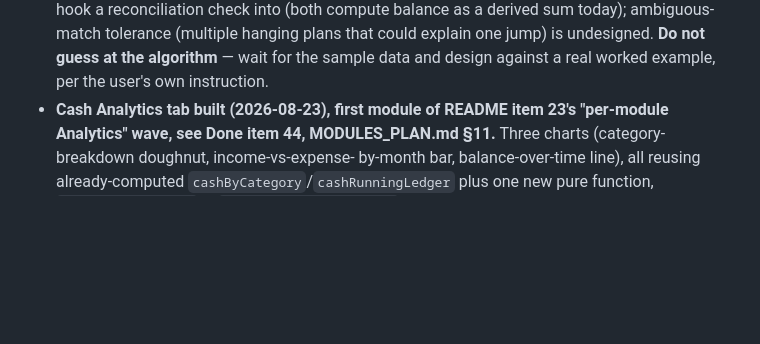
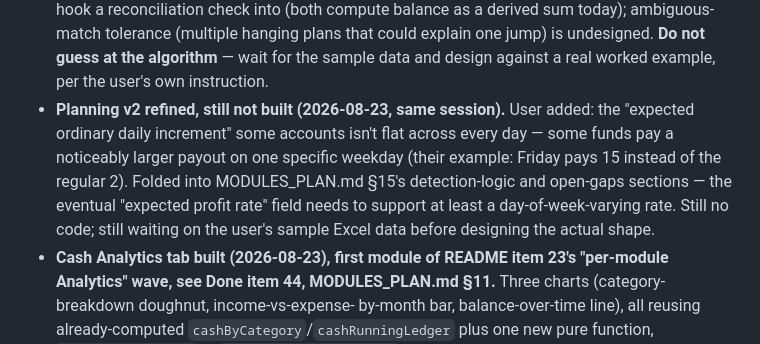
Before and after one commit to ranamrameez/FinaceMaster, a Markdown page: CLAUDE.md, the part around the change. GitHub-like rendering; blank space fills up the shorter version.

```diff
--- a/CLAUDE.md
+++ b/CLAUDE.md
@@ -774,6 +774,15 @@ not developer notes) continuously as features ship.
   hanging plans that could explain one jump) is undesigned. **Do not
   guess at the algorithm** — wait for the sample data and design against
   a real worked example, per the user's own instruction.
+- **Planning v2 refined, still not built (2026-08-23, same session).**
+  User added: the "expected ordinary daily increment" some accounts
+  isn't flat across every day — some funds pay a noticeably larger
+  payout on one specific weekday (their example: Friday pays 15 instead
+  of the regular 2). Folded into MODULES_PLAN.md §15's detection-logic
+  and open-gaps sections — the eventual "expected profit rate" field
+  needs to support at least a day-of-week-varying rate. Still no code;
+  still waiting on the user's sample Excel data before designing the
+  actual shape.
 - **Cash Analytics tab built (2026-08-23), first module of README item
   23's "per-module Analytics" wave, see Done item 44, MODULES_PLAN.md
   §11.** Three charts (category-breakdown doughnut, income-vs-expense-
```
Also changed, not shown: MODULES_PLAN.md (+18 -1 lines), README.md (+5 -0 lines).
